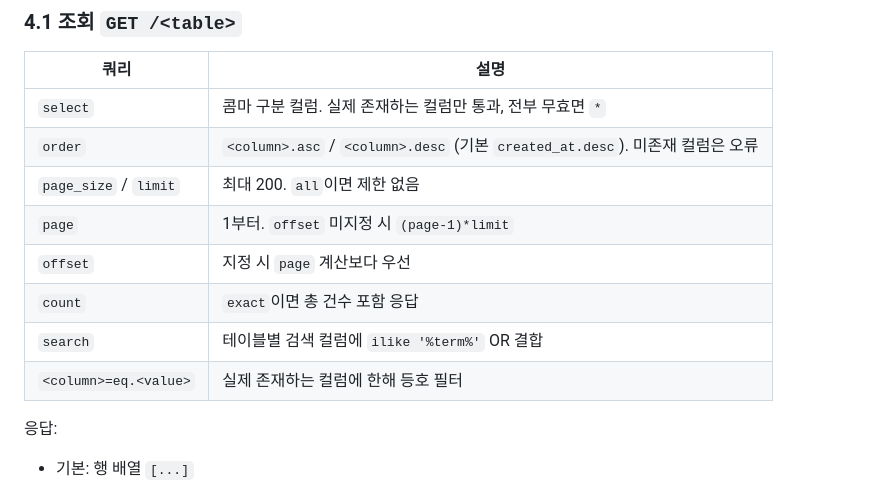
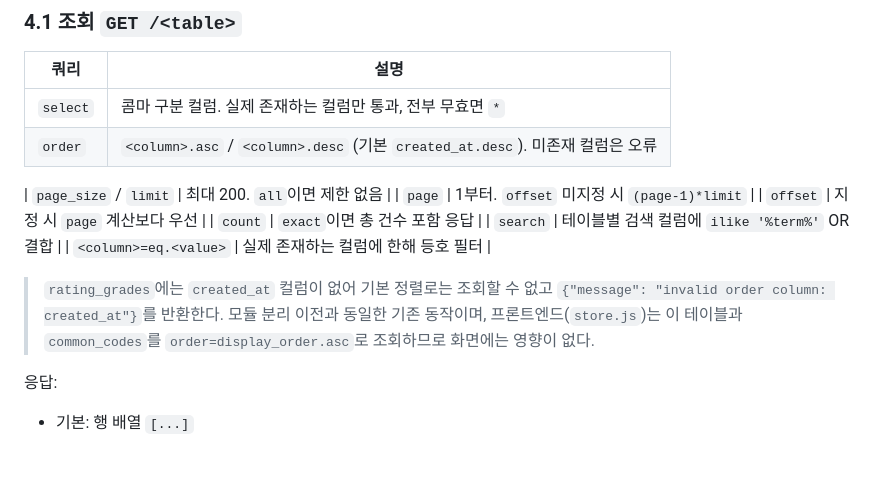
Before and after one commit to mohenz/cinetube, a Markdown page: docs/local_api_contract.md, the part around the change. Rendered like a GitHub page; blank space fills up the shorter version.

Commit message:
docs(api): note rating_grades default-order limitation
실 DB 검증에서 확인한 기존 제약을 계약 문서에 명시한다.
rating_grades에는 created_at 컬럼이 없어 기본 정렬(created_at.desc)로는
invalid order column 오류를 반환한다. 모듈 분리 이전과 동일한 동작이며
store.js가 display_order.asc로 조회하므로 화면 영향은 없다.

Co-Authored-By: Claude Sonnet 5 <noreply@anthropic.com>

```diff
--- a/docs/local_api_contract.md
+++ b/docs/local_api_contract.md
@@ -78,12 +78,18 @@
 |---|---|
 | `select` | 콤마 구분 컬럼. 실제 존재하는 컬럼만 통과, 전부 무효면 `*` |
 | `order` | `<column>.asc` / `<column>.desc` (기본 `created_at.desc`). 미존재 컬럼은 오류 |
+
 | `page_size` / `limit` | 최대 200. `all`이면 제한 없음 |
 | `page` | 1부터. `offset` 미지정 시 `(page-1)*limit` |
 | `offset` | 지정 시 `page` 계산보다 우선 |
 | `count` | `exact`이면 총 건수 포함 응답 |
 | `search` | 테이블별 검색 컬럼에 `ilike '%term%'` OR 결합 |
 | `<column>=eq.<value>` | 실제 존재하는 컬럼에 한해 등호 필터 |
+
+> `rating_grades`에는 `created_at` 컬럼이 없어 기본 정렬로는 조회할 수 없고
+> `{"message": "invalid order column: created_at"}`를 반환한다.
+> 모듈 분리 이전과 동일한 기존 동작이며, 프론트엔드(`store.js`)는 이 테이블과
+> `common_codes`를 `order=display_order.asc`로 조회하므로 화면에는 영향이 없다.
 
 응답:
 
```
